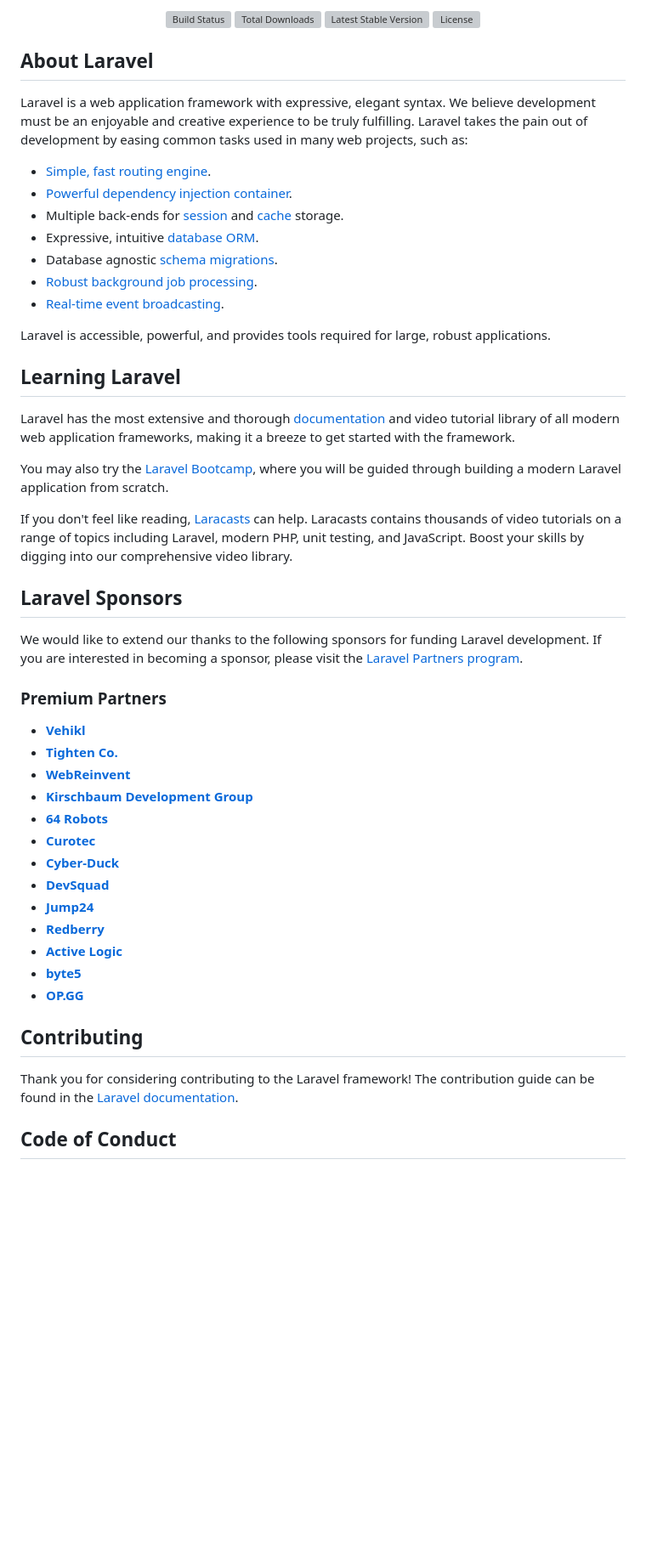
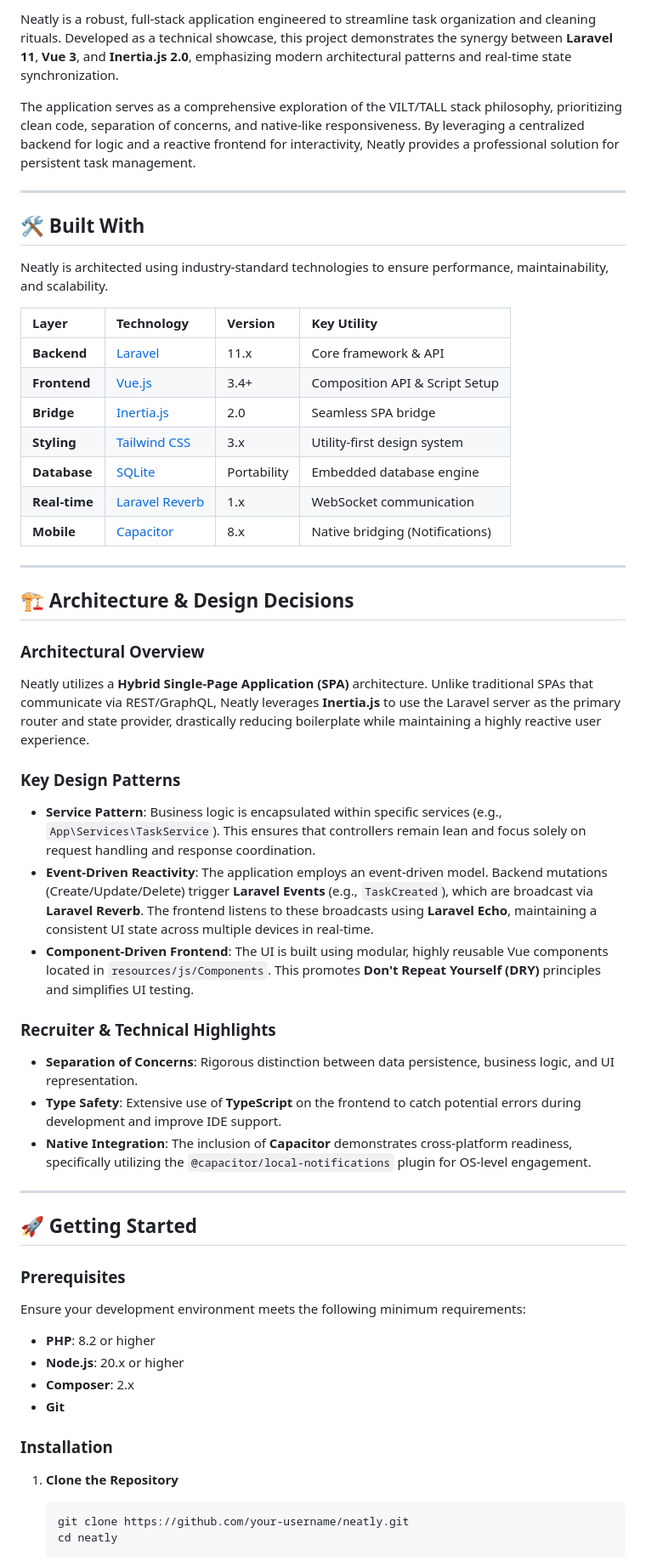
Before and after one commit to gkapologista/neatly, a Markdown page: README.md, the part around one of its changes. Shown at 85% size. Drawn GitHub-style; blank space fills up the shorter version; grey boxes are pictures that could not be loaded.

Commit message:
feat(docs): rebrand application to Neatly and update industry-standard README

````diff
--- a/README.md
+++ b/README.md
@@ -2,56 +2,57 @@
 
-<p align="center">
-<a href="https://github.com/laravel/framework/actions"><img src="https://github.com/laravel/framework/workflows/tests/badge.svg" alt="Build Status"></a>
-<a href="https://packagist.org/packages/laravel/framework"><img src="https://img.shields.io/packagist/dt/laravel/framework" alt="Total Downloads"></a>
-<a href="https://packagist.org/packages/laravel/framework"><img src="https://img.shields.io/packagist/v/laravel/framework" alt="Latest Stable Version"></a>
-<a href="https://packagist.org/packages/laravel/framework"><img src="https://img.shields.io/packagist/l/laravel/framework" alt="License"></a>
-</p>
+Neatly is a robust, full-stack application engineered to streamline task organization and cleaning rituals. Developed as a technical showcase, this project demonstrates the synergy between **Laravel 11**, **Vue 3**, and **Inertia.js 2.0**, emphasizing modern architectural patterns and real-time state synchronization.
 
-## About Laravel
+The application serves as a comprehensive exploration of the VILT/TALL stack philosophy, prioritizing clean code, separation of concerns, and native-like responsiveness. By leveraging a centralized backend for logic and a reactive frontend for interactivity, Neatly provides a professional solution for persistent task management.
 
-Laravel is a web application framework with expressive, elegant syntax. We believe development must be an enjoyable and creative experience to be truly fulfilling. Laravel takes the pain out of development by easing common tasks used in many web projects, such as:
+---
 
-- [Simple, fast routing engine](https://laravel.com/docs/routing).
-- [Powerful dependency injection container](https://laravel.com/docs/container).
-- Multiple back-ends for [session](https://laravel.com/docs/session) and [cache](https://laravel.com/docs/cache) storage.
-- Expressive, intuitive [database ORM](https://laravel.com/docs/eloquent).
-- Database agnostic [schema migrations](https://laravel.com/docs/migrations).
-- [Robust background job processing](https://laravel.com/docs/queues).
-- [Real-time event broadcasting](https://laravel.com/docs/broadcasting).
+## 🛠️ Built With
 
-Laravel is accessible, powerful, and provides tools required for large, robust applications.
+Neatly is architected using industry-standard technologies to ensure performance, maintainability, and scalability.
 
-## Learning Laravel
+| Layer | Technology | Version | Key Utility |
+| :--- | :--- | :--- | :--- |
+| **Backend** | [Laravel](https://laravel.com) | 11.x | Core framework & API |
+| **Frontend** | [Vue.js](https://vuejs.org) | 3.4+ | Composition API & Script Setup |
+| **Bridge** | [Inertia.js](https://inertiajs.com) | 2.0 | Seamless SPA bridge |
+| **Styling** | [Tailwind CSS](https://tailwindcss.com) | 3.x | Utility-first design system |
+| **Database** | [SQLite](https://www.sqlite.org) | Portability | Embedded database engine |
+| **Real-time**| [Laravel Reverb](https://reverb.laravel.com) | 1.x | WebSocket communication |
+| **Mobile** | [Capacitor](https://capacitorjs.com) | 8.x | Native bridging (Notifications) |
 
-Laravel has the most extensive and thorough [documentation](https://laravel.com/docs) and video tutorial library of all modern web application frameworks, making it a breeze to get started with the framework.
+---
 
-You may also try the [Laravel Bootcamp](https://bootcamp.laravel.com), where you will be guided through building a modern Laravel application from scratch.
+## 🏗️ Architecture & Design Decisions
 
-If you don't feel like reading, [Laracasts](https://laracasts.com) can help. Laracasts contains thousands of video tutorials on a range of topics including Laravel, modern PHP, unit testing, and JavaScript. Boost your skills by digging into our comprehensive video library.
+### Architectural Overview
+Neatly utilizes a **Hybrid Single-Page Application (SPA)** architecture. Unlike traditional SPAs that communicate via REST/GraphQL, Neatly leverages **Inertia.js** to use the Laravel server as the primary router and state provider, drastically reducing boilerplate while maintaining a highly reactive user experience.
 
-## Laravel Sponsors
+### Key Design Patterns
+-   **Service Pattern**: Business logic is encapsulated within specific services (e.g., `App\Services\TaskService`). This ensures that controllers remain lean and focus solely on request handling and response coordination.
+-   **Event-Driven Reactivity**: The application employs an event-driven model. Backend mutations (Create/Update/Delete) trigger **Laravel Events** (e.g., `TaskCreated`), which are broadcast via **Laravel Reverb**. The frontend listens to these broadcasts using **Laravel Echo**, maintaining a consistent UI state across multiple devices in real-time.
+-   **Component-Driven Frontend**: The UI is built using modular, highly reusable Vue components located in `resources/js/Components`. This promotes **Don't Repeat Yourself (DRY)** principles and simplifies UI testing.
 
-We would like to extend our thanks to the following sponsors for funding Laravel development. If you are interested in becoming a sponsor, please visit the [Laravel Partners program](https://partners.laravel.com).
+### Recruiter & Technical Highlights
+-   **Separation of Concerns**: Rigorous distinction between data persistence, business logic, and UI representation.
+-   **Type Safety**: Extensive use of **TypeScript** on the frontend to catch potential errors during development and improve IDE support.
+-   **Native Integration**: The inclusion of **Capacitor** demonstrates cross-platform readiness, specifically utilizing the `@capacitor/local-notifications` plugin for OS-level engagement.
 
-### Premium Partners
+---
 
-- **[Vehikl](https://vehikl.com/)**
-- **[Tighten Co.](https://tighten.co)**
-- **[WebReinvent](https://webreinvent.com/)**
-- **[Kirschbaum Development Group](https://kirschbaumdevelopment.com)**
-- **[64 Robots](https://64robots.com)**
-- **[Curotec](https://www.curotec.com/services/technologies/laravel/)**
-- **[Cyber-Duck](https://cyber-duck.co.uk)**
-- **[DevSquad](https://devsquad.com/hire-laravel-developers)**
-- **[Jump24](https://jump24.co.uk)**
-- **[Redberry](https://redberry.international/laravel/)**
-- **[Active Logic](https://activelogic.com)**
-- **[byte5](https://byte5.de)**
-- **[OP.GG](https://op.gg)**
+## 🚀 Getting Started
 
-## Contributing
+### Prerequisites
+Ensure your development environment meets the following minimum requirements:
+-   **PHP**: 8.2 or higher
+-   **Node.js**: 20.x or higher
+-   **Composer**: 2.x
+-   **Git**
 
-Thank you for considering contributing to the Laravel framework! The contribution guide can be found in the [Laravel documentation](https://laravel.com/docs/contributions).
+### Installation
 
-## Code of Conduct
+1.  **Clone the Repository**
+    ```bash
+    git clone https://github.com/your-username/neatly.git
+    cd neatly
+    ```
 
````
Also changed, not shown: other parts of README.md (+69 -6 lines).
